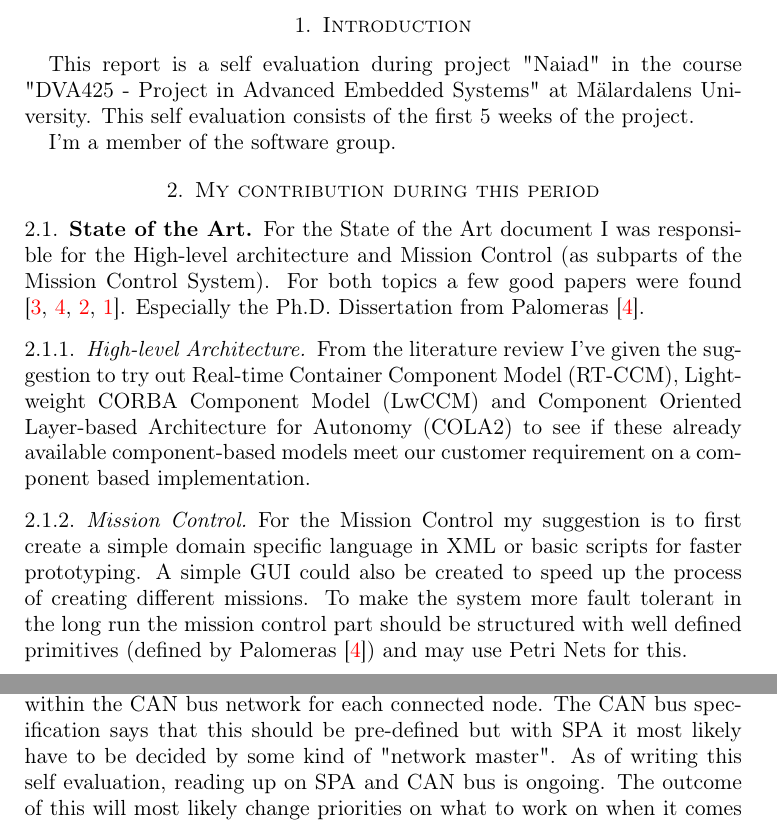
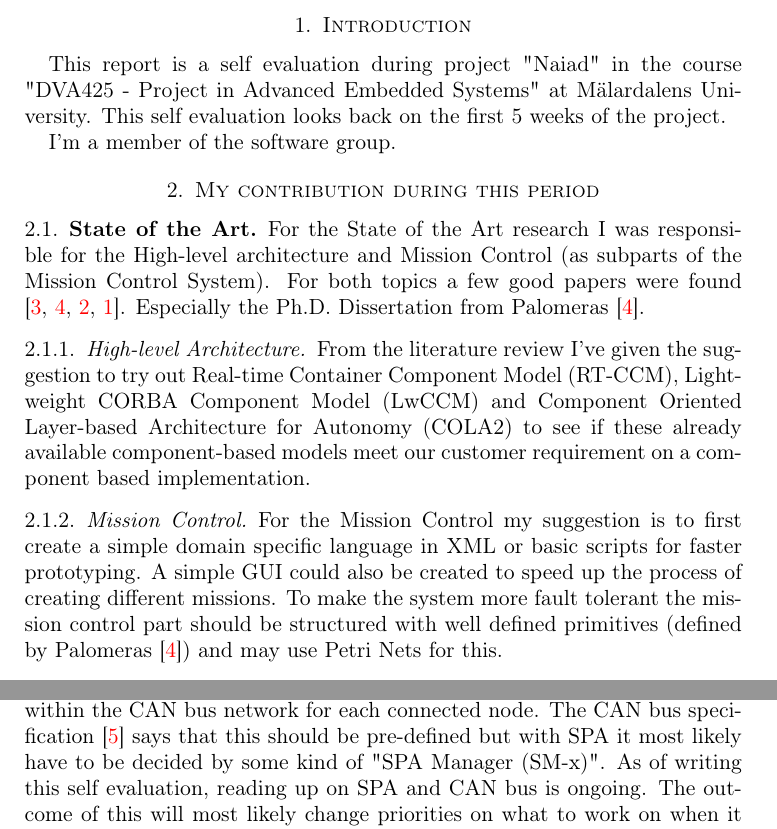
Before and after one commit to christofferholmstedt/dva425-self-evaluation, a LaTeX paper (self_evaluation/period1/selfevaluate_template.tex, which reads self_evaluation/period1/evaluation.tex): two parts of pages 1 and 2 of 3, joined at a grey line, cut so that both start at the same text. Compiled offline with pdfLaTeX.

Commit message:
Added CAN specification as reference and fixed a few sentences.

```diff
--- a/self_evaluation/period1/evaluation.tex
+++ b/self_evaluation/period1/evaluation.tex
@@ -1,7 +1,7 @@
 \section{Introduction}
 This report is a self evaluation during project "Naiad" in the course
 "DVA425 - Project in Advanced Embedded Systems" at M\"{a}lardalens University.
-This self evaluation consists of the first 5 weeks of the project.
+This self evaluation looks back on the first 5 weeks of the project.
 
 I'm a member of the software group.
 % The report should be typeset with \LaTeX !
@@ -14,7 +14,7 @@ I'm a member of the software group.
 
 \section{My contribution during this period}
 \subsection{State of the Art}
-For the State of the Art document I was responsible for the High-level
+For the State of the Art research I was responsible for the High-level
 architecture and Mission Control (as subparts of the Mission Control System).
 For both topics a few good papers were found
 \cite{palomeras2012,palomeras2011,martinez2008,martinez2013}.
@@ -32,7 +32,7 @@ customer requirement on a component based implementation.
 For the Mission Control my suggestion is to first create a simple domain
 specific language in XML or basic scripts for faster prototyping. A simple
 GUI could also be created to speed up the process of creating different missions.
-To make the system more fault tolerant in the long run the mission control part
+To make the system more fault tolerant the mission control part
 should be structured with well defined primitives (defined by Palomeras
 \cite{palomeras2011}) and may use Petri Nets for this.
 
@@ -73,8 +73,8 @@ Space plug-and-play avionics was the last responsbility I got, others had briefl
 looked in to it. Implementing Space plug-and-play avionics
 over the CAN bus might show some difficulties. The first problem to solve is
 the assignment of message IDs used within the CAN bus network for each connected
-node. The CAN bus specification says that this should be pre-defined but with
-SPA it most likely have to be decided by some kind of "network master". As of
+node. The CAN bus specification \cite{web:canspec} says that this should be pre-defined but with
+SPA it most likely have to be decided by some kind of "SPA Manager (SM-x)". As of
 writing this self evaluation, reading up on SPA and CAN bus is ongoing. The
 outcome of this will most likely change priorities on what to work on when it
 comes to the "High-level Architecture".
```
Also changed, not shown: self_evaluation/period1/selfevaluate_template.bib (+8 -0 lines).
